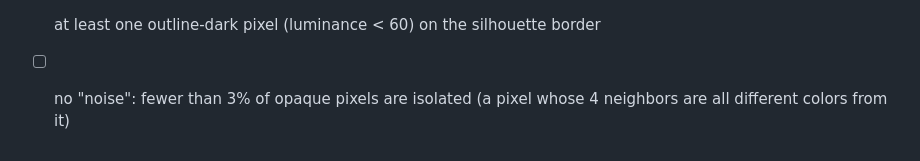
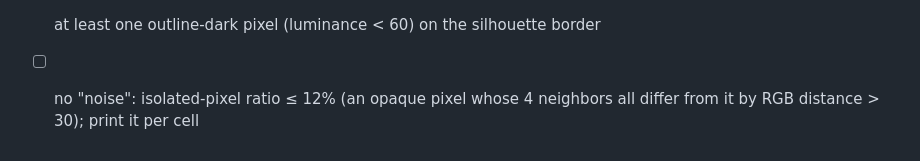
Before and after one commit to HyeonbinJung/eclipse-game, a Markdown page: docs/asset-prompt-npc-monsters.md, the part around the change. Drawn GitHub-style.

```diff
--- a/docs/asset-prompt-npc-monsters.md
+++ b/docs/asset-prompt-npc-monsters.md
@@ -193,4 +193,4 @@ For each listed cell:
 - [ ] unique color count ≤ the sheet's limit
 - [ ] monster height matches its size class (S 18–28, M 30–44, L 50–62)
 - [ ] at least one outline-dark pixel (luminance < 60) on the silhouette border
-- [ ] no "noise": fewer than 3% of opaque pixels are isolated (a pixel whose 4 neighbors are all different colors from it)
+- [ ] no "noise": isolated-pixel ratio ≤ 12% (an opaque pixel whose 4 neighbors all differ from it by RGB distance > 30); print it per cell
```
Also changed, not shown: docs/asset-prompt-chars-revision.md (added, +109 -0 lines).
